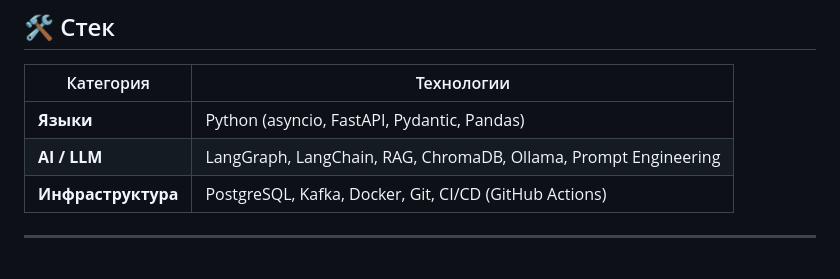
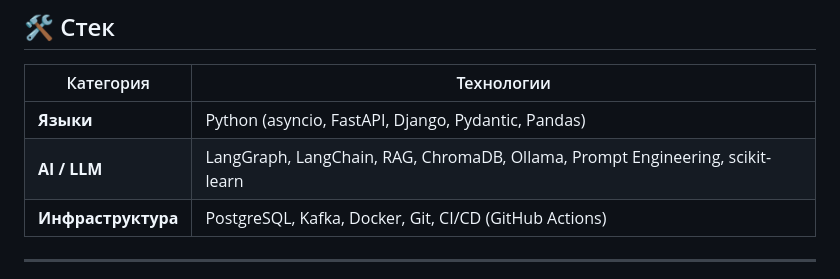
Before and after one commit to axstiz/axstiz, a Markdown page: README.md, the part around the change. Rendered like a GitHub page.

```diff
--- a/README.md
+++ b/README.md
@@ -42,8 +42,8 @@ AI-инженер, студент УрФУ (топ-трек «Алгоритмы
 
 | Категория | Технологии                                                      |
 | --------- |-----------------------------------------------------------------|
-| **Языки** | Python (asyncio, FastAPI, Pydantic, Pandas)                     |
-| **AI / LLM** | LangGraph, LangChain, RAG, ChromaDB, Ollama, Prompt Engineering |
+| **Языки** | Python (asyncio, FastAPI, Django, Pydantic, Pandas)                     |
+| **AI / LLM** | LangGraph, LangChain, RAG, ChromaDB, Ollama, Prompt Engineering, scikit-learn |
 | **Инфраструктура** | PostgreSQL, Kafka, Docker, Git, CI/CD (GitHub Actions)          |
 
 ---
```
